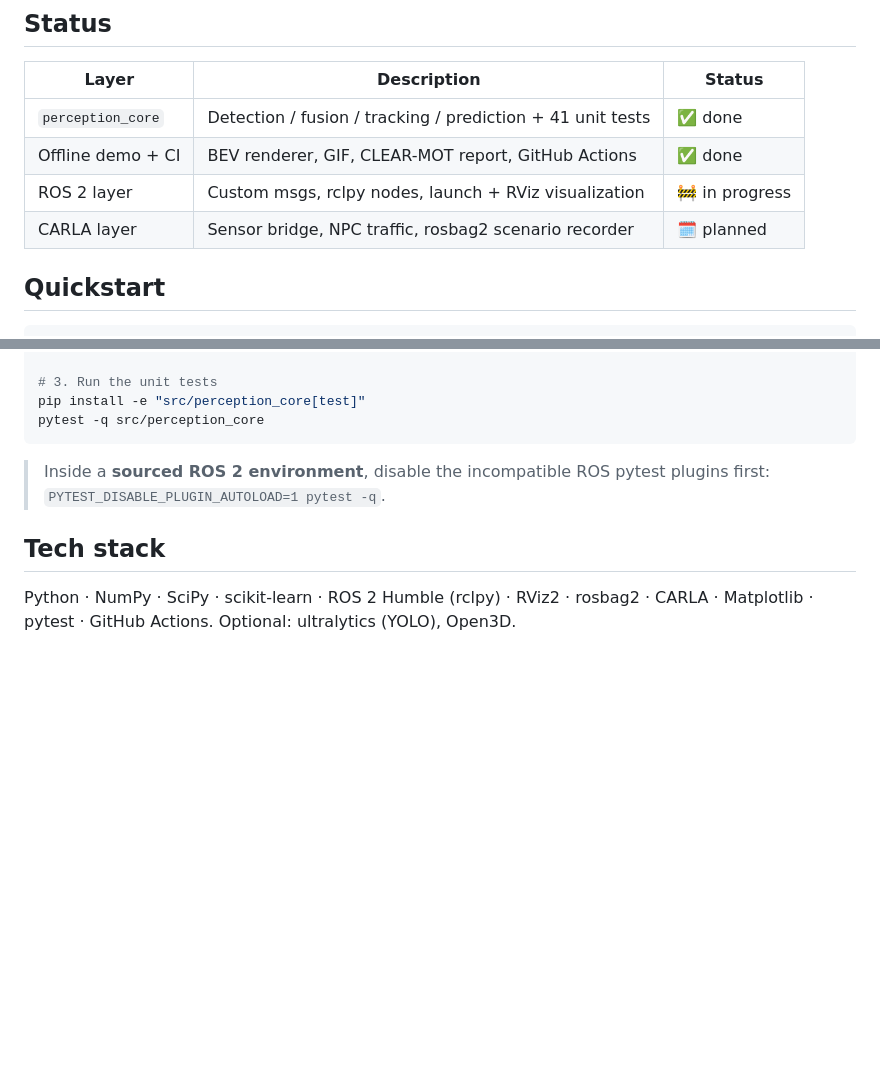
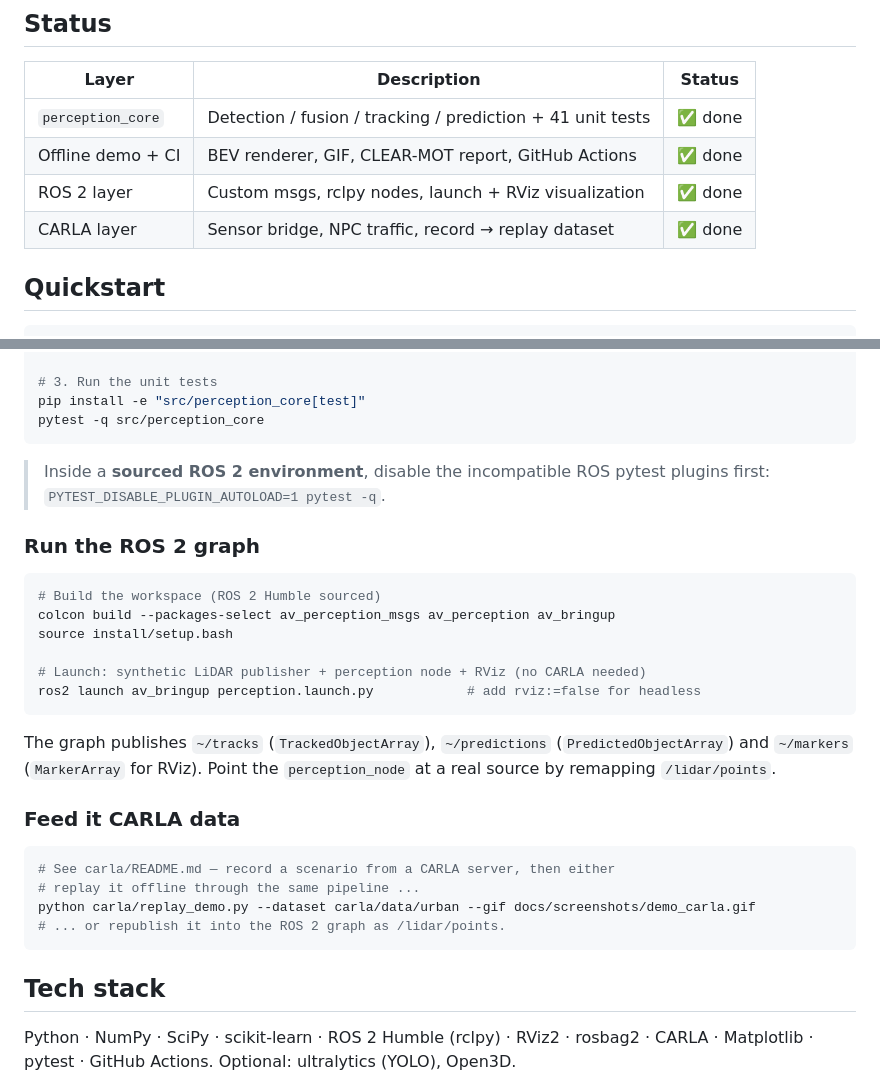
Before and after one commit to AYANE225/Auto-Driver, a Markdown page: README.md, 2 parts joined by grey strips. Rendered like a GitHub page; blank space fills up the shorter version.

Commit message:
docs: mark ROS 2 + CARLA layers done, add run instructions
Co-Authored-By: Claude Opus 4.8 <noreply@anthropic.com>

````diff
--- a/README.md
+++ b/README.md
@@ -94,8 +94,8 @@ carla_av_perception/
 |-------|-------------|--------|
 | `perception_core` | Detection / fusion / tracking / prediction + 41 unit tests | ✅ done |
 | Offline demo + CI | BEV renderer, GIF, CLEAR-MOT report, GitHub Actions | ✅ done |
-| ROS 2 layer | Custom msgs, rclpy nodes, launch + RViz visualization | 🚧 in progress |
-| CARLA layer | Sensor bridge, NPC traffic, rosbag2 scenario recorder | 🗓 planned |
+| ROS 2 layer | Custom msgs, rclpy nodes, launch + RViz visualization | ✅ done |
+| CARLA layer | Sensor bridge, NPC traffic, record → replay dataset | ✅ done |
 
 ## Quickstart
 
@@ -115,6 +115,31 @@ pytest -q src/perception_core
 > Inside a **sourced ROS 2 environment**, disable the incompatible ROS pytest
 > plugins first: `PYTEST_DISABLE_PLUGIN_AUTOLOAD=1 pytest -q`.
 
+### Run the ROS 2 graph
+
+```bash
+# Build the workspace (ROS 2 Humble sourced)
+colcon build --packages-select av_perception_msgs av_perception av_bringup
+source install/setup.bash
+
+# Launch: synthetic LiDAR publisher + perception node + RViz (no CARLA needed)
+ros2 launch av_bringup perception.launch.py            # add rviz:=false for headless
+```
+
+The graph publishes `~/tracks` (`TrackedObjectArray`), `~/predictions`
+(`PredictedObjectArray`) and `~/markers` (`MarkerArray` for RViz). Point the
+`perception_node` at a real source by remapping `/lidar/points`.
+
+### Feed it CARLA data
+
+```bash
+# See carla/README.md — record a scenario from a CARLA server, then either
+# replay it offline through the same pipeline ...
+python carla/replay_demo.py --dataset carla/data/urban --gif docs/screenshots/demo_carla.gif
+# ... or republish it into the ROS 2 graph as /lidar/points.
+```
+
+
 ## Tech stack
 
 Python · NumPy · SciPy · scikit-learn · ROS 2 Humble (rclpy) · RViz2 ·
````
